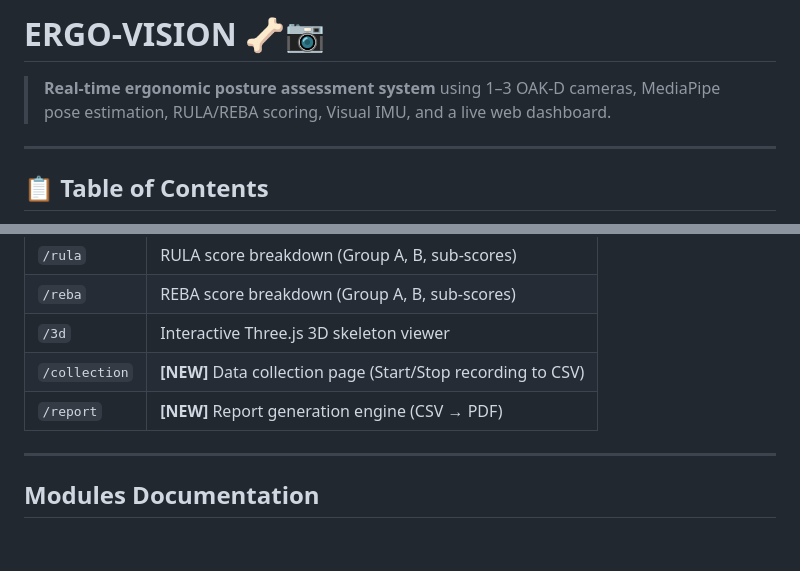
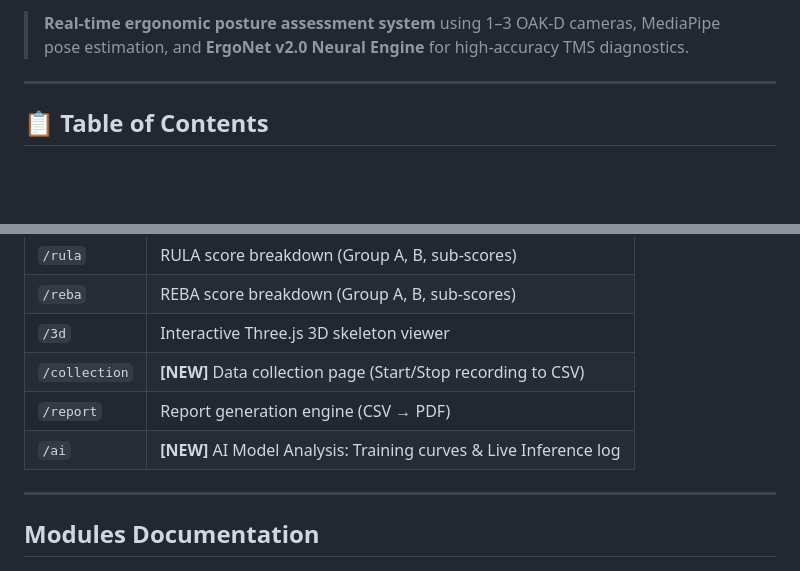
Before and after one commit to charrada1993/ERGO-VISION, a Markdown page: README.md, 2 parts joined by grey strips. GitHub-like rendering; blank space fills up the shorter version.

```diff
--- a/README.md
+++ b/README.md
@@ -1,6 +1,4 @@
-# ERGO-VISION 🦴📷
-
-> **Real-time ergonomic posture assessment system** using 1–3 OAK-D cameras, MediaPipe pose estimation, RULA/REBA scoring, Visual IMU, and a live web dashboard.
+> **Real-time ergonomic posture assessment system** using 1–3 OAK-D cameras, MediaPipe pose estimation, and **ErgoNet v2.0 Neural Engine** for high-accuracy TMS diagnostics.
 
 ---
 
@@ -294,7 +291,8 @@ http://localhost:5000/dashboard
 | `/reba` | REBA score breakdown (Group A, B, sub-scores) |
 | `/3d` | Interactive Three.js 3D skeleton viewer |
 | `/collection` | **[NEW]** Data collection page (Start/Stop recording to CSV) |
-| `/report` | **[NEW]** Report generation engine (CSV → PDF) |
+| `/report` | Report generation engine (CSV → PDF) |
+| `/ai` | **[NEW]** AI Model Analysis: Training curves & Live Inference log |
 
 ---
 
```
Also changed, not shown: other parts of README.md (+15 -16 lines).
